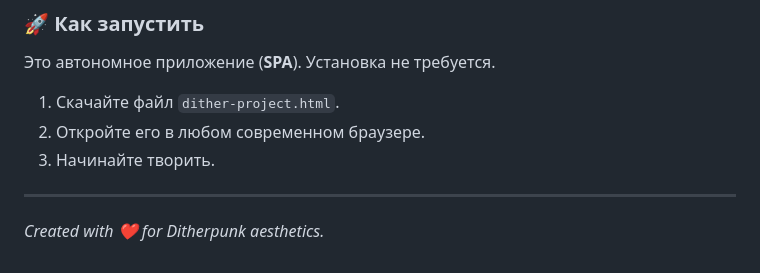
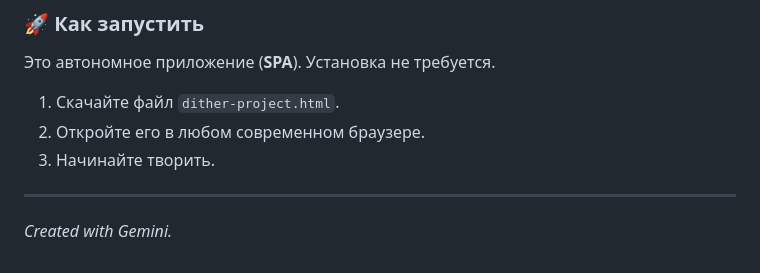
Before and after one commit to TheYopi/ditherpunk-workstation, a Markdown page: README.md, the part around the change. GitHub-like rendering.

Commit message:
Update footer message in README.md

```diff
--- a/README.md
+++ b/README.md
@@ -93,4 +93,4 @@ This is a standalone **Single-Page Application (SPA)**. No servers or dependenci
 3.  Начинайте творить.
 
 ---
-*Created with ❤️ for Ditherpunk aesthetics.*
+*Created with Gemini.*
```
